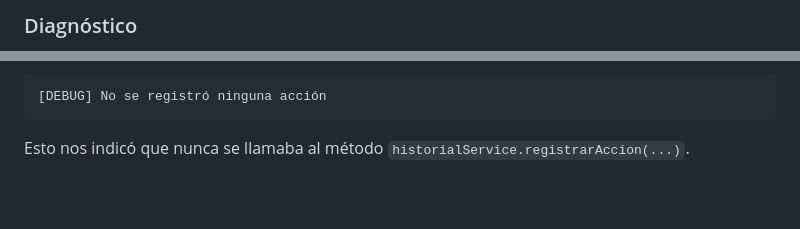
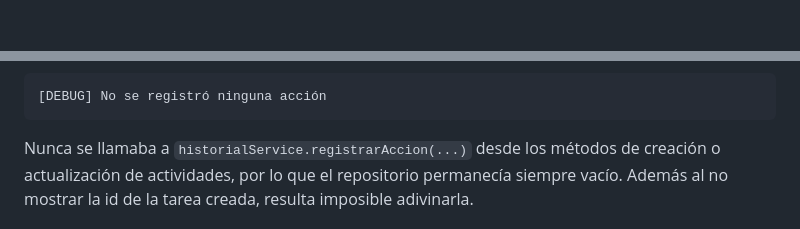
Before and after one commit to Agsergio04/ED_Mis_ni-os_Scrum_Task_Manager-, a Markdown page: Debug.md, 2 parts joined by grey strips. Drawn GitHub-style; blank space fills up the shorter version.

````diff
--- a/Debug.md
+++ b/Debug.md
@@ -93,3 +94,2 @@ Al seleccionar la opción “Ver historial de actividad” desde `ConsolaUI`, no
 
-### Diagnóstico
 
@@ -99,5 +103,5 @@ El flujo de ejecución era correcto, pero el repositorio de historial devolvía
 [DEBUG] No se registró ninguna acción
 ```
 
-Esto nos indicó que nunca se llamaba al método `historialService.registrarAccion(...)`.
+Nunca se llamaba a `historialService.registrarAccion(...)` desde los métodos de creación o actualización de actividades, por lo que el repositorio permanecía siempre vacío. Además al no mostrar la id de la tarea creada, resulta imposible adivinarla.
 
````
Also changed, not shown: other parts of Debug.md (+15 -4 lines).
